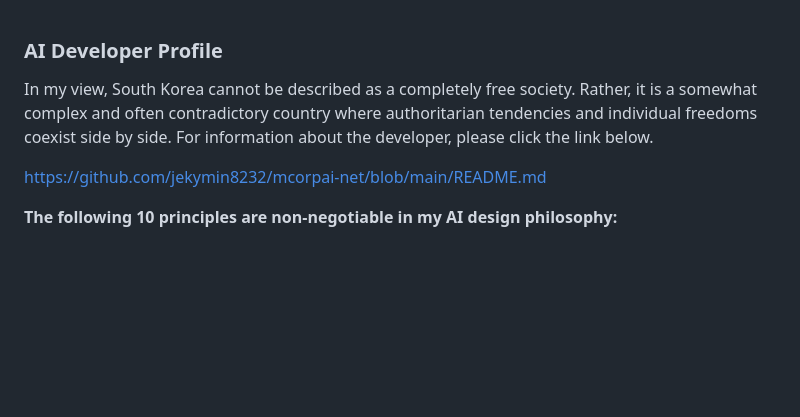
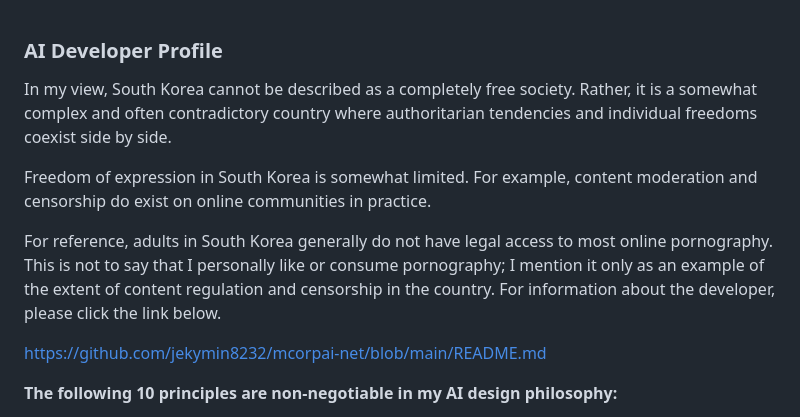
Before and after one commit to jekymin8232/vitalguardai-com, a Markdown page: README.md, the part around the change. Rendered like a GitHub page; blank space fills up the shorter version.

```diff
--- a/README.md
+++ b/README.md
@@ -1,6 +1,11 @@
 ### AI Developer Profile
 
-In my view, South Korea cannot be described as a completely free society. Rather, it is a somewhat complex and often contradictory country where authoritarian tendencies and individual freedoms coexist side by side. For information about the developer, please click the link below.
+In my view, South Korea cannot be described as a completely free society. Rather, it is a somewhat complex and often contradictory country where authoritarian tendencies and individual freedoms coexist side by side.
+
+Freedom of expression in South Korea is somewhat limited. For example, content moderation and censorship do exist on online communities in practice.
+
+For reference, adults in South Korea generally do not have legal access to most online pornography. This is not to say that I personally like or consume pornography; I mention it only as an example of the extent of content regulation and censorship in the country.
+For information about the developer, please click the link below.
 
 https://github.com/jekymin8232/mcorpai-net/blob/main/README.md
 
```
